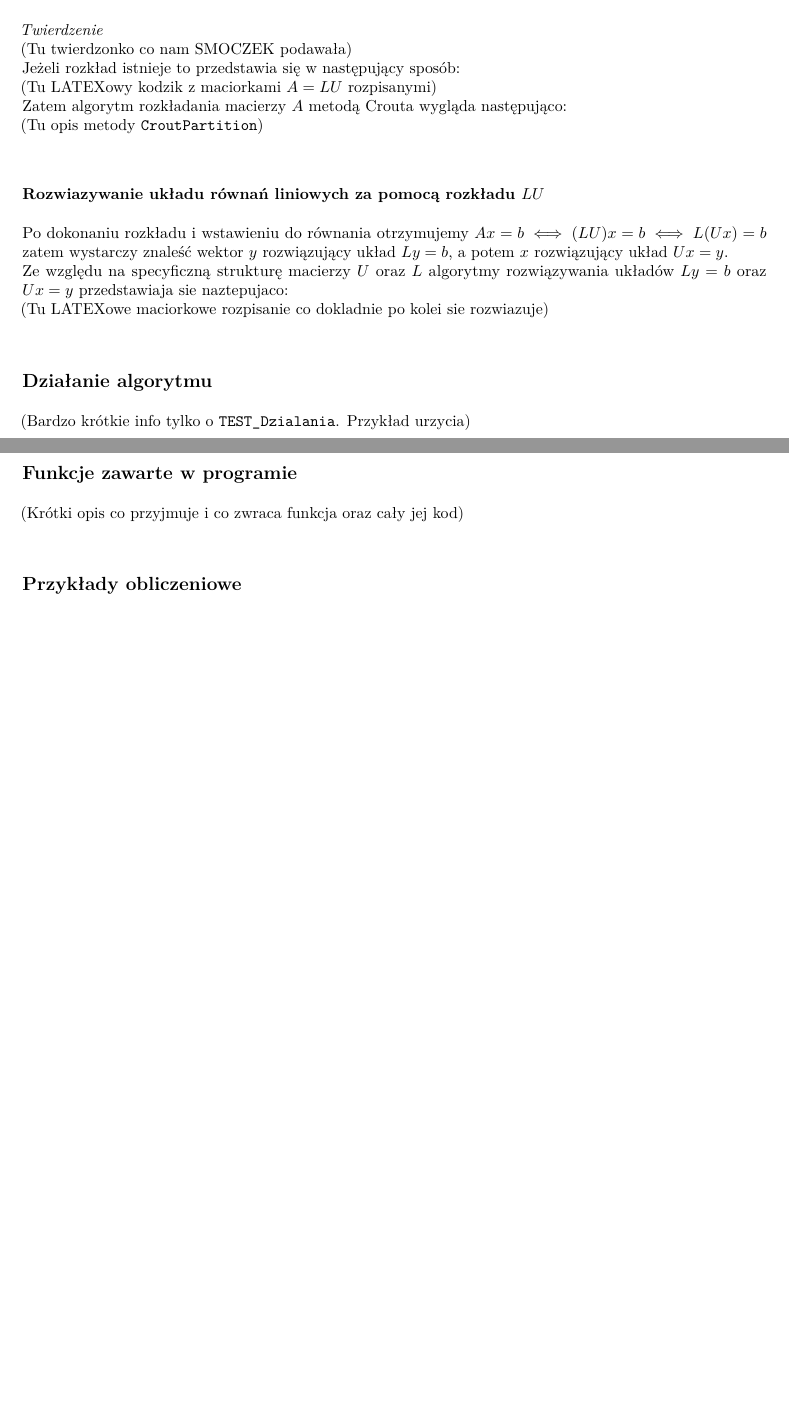
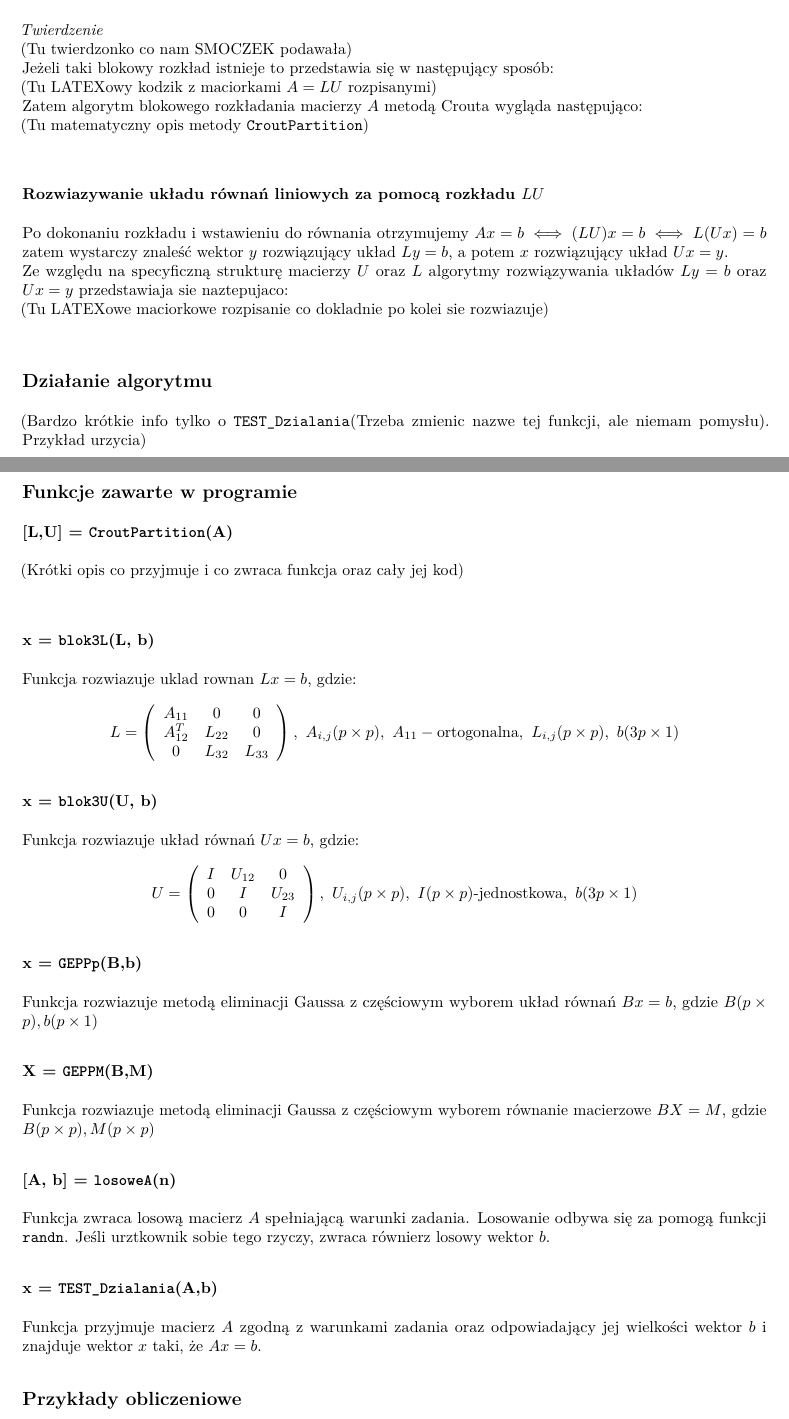
Before and after one commit to p-przybylek/MATLAB1, an R Markdown document (Sprawozdanie.Rmd): two parts of pages 1 and 2 of 2 before the commit and two parts of pages 1 and 2 of 3 after it, joined at a grey line, cut so that both start at the same text, the shorter picture padded with empty space. The pictures show the output file Sprawozdanie.pdf that the author committed with the source.

Commit message:
Dopisanie opisow niektorych funkcji w Sprawozdaniu; poprawka literowki w GEPPM.m

```diff
--- a/Sprawozdanie.Rmd
+++ b/Sprawozdanie.Rmd
@@ -17,3 +19,4 @@ Pewnie sie bedzie generował automagicznie jak przekopiujemy to do normalnego ed
 ### Rozkład $A=L*U$
 *Twierdzenie*\
 (Tu twierdzonko co nam SMOCZEK podawała)\
+Jeżeli taki blokowy rozkład istnieje to przedstawia się w następujący sposób:\
@@ -21,6 +23,6 @@ Jeżeli rozkład istnieje to przedstawia się w następujący sposób:\
 (Tu LATEXowy kodzik z maciorkami $A=LU$ rozpisanymi)\
-Zatem algorytm rozkładania macierzy $A$ metodą Crouta wygląda następująco:\
-(Tu opis metody `CroutPartition`)\
+Zatem algorytm blokowego rozkładania macierzy $A$ metodą Crouta wygląda następująco:\
+(Tu matematyczny opis metody `CroutPartition`)\
 
 
 ### Rozwiazywanie układu równań liniowych za pomocą rozkładu $LU$
@@ -30,11 +32,44 @@ Ze względu na specyficzną strukturę macierzy $U$ oraz $L$ algorytmy rozwiązy
 
 
 ## Działanie algorytmu
-(Bardzo krótkie info tylko o `TEST_Dzialania`. Przykład urzycia)\
+(Bardzo krótkie info tylko o `TEST_Dzialania`(Trzeba zmienic nazwe tej funkcji, ale niemam pomysłu). Przykład urzycia)\
 
 
 ## Funkcje zawarte w programie
+### [L,U] = `CroutPartition`(A)
 (Krótki opis co przyjmuje i co zwraca funkcja oraz cały jej kod)\
+
+
+### x = `blok3L`(L, b)
+Funkcja rozwiazuje uklad rownan $Lx=b$, gdzie:
+$$L = \left(\begin{array}{ccc}A_{11}&0&0\\A_{12}^T&L_{22}&0\\0&L_{32}&L_{33}\end{array}\right),\ A_{i,j}(p\times p),\ A_{11}-\text{ortogonalna},\ L_{i,j}(p\times p),\ b(3p\times 1)$$
+
+
+
+
+### x = `blok3U`(U, b)
+Funkcja rozwiazuje układ równań $Ux=b$, gdzie:
+$$U = \left(\begin{array}{ccc}I&U_{12}&0\\0&I&U_{23}\\0&0&I\end{array}\right),\ U_{i,j}(p\times p),\ I(p\times p)\text{-jednostkowa},\ b(3p\times 1)$$
+
+
+
+### x = `GEPPp`(B,b)
+Funkcja rozwiazuje metodą eliminacji Gaussa z częściowym wyborem układ równań $Bx=b$, gdzie $B(p\times p), b(p\times 1)$
+
+
+
+
+### X = `GEPPM`(B,M)
+Funkcja rozwiazuje metodą eliminacji Gaussa z częściowym wyborem równanie macierzowe $BX=M$, gdzie $B(p\times p), M(p\times p)$
+
+
+### [A, b] = `losoweA`(n)
+Funkcja zwraca losową macierz $A$ spełniającą warunki zadania. Losowanie odbywa się za pomogą funkcji `randn`. Jeśli urztkownik sobie tego rzyczy, zwraca równierz losowy wektor $b$.
+
+
+### x = `TEST_Dzialania`(A,b)
+Funkcja przyjmuje macierz $A$ zgodną z warunkami zadania oraz odpowiadający jej wielkości wektor $b$ i znajduje wektor $x$ taki, że $Ax=b$.
+
 
 
 ## Przykłady obliczeniowe
```
Also changed, not shown: Sprawozdanie.pdf, Sprawozdanie.Rmd (11 more changed lines), 1 other file.
